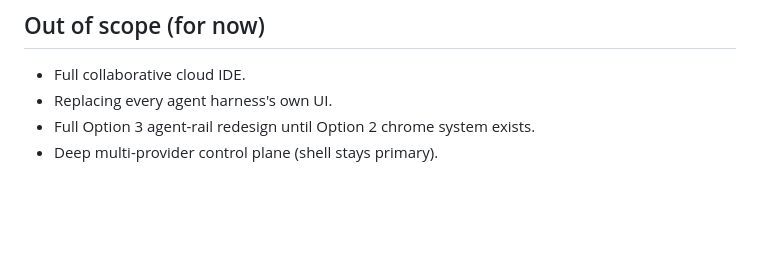
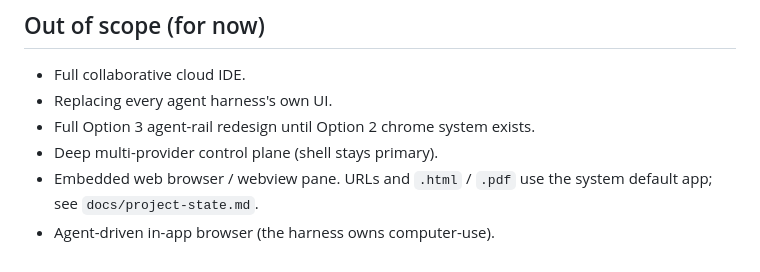
Before and after one commit to mpalczew/xenon, a Markdown page: PRODUCT.md, the part around the change. Rendered like a GitHub page; blank space fills up the shorter version.

```diff
--- a/PRODUCT.md
+++ b/PRODUCT.md
@@ -234,3 +234,6 @@ product surface: trust defaults, screenshot identity, and personality.
 - Replacing every agent harness's own UI.
 - Full Option 3 agent-rail redesign until Option 2 chrome system exists.
 - Deep multi-provider control plane (shell stays primary).
+- Embedded web browser / webview pane. URLs and `.html` / `.pdf` use the
+  system default app; see `docs/project-state.md`.
+- Agent-driven in-app browser (the harness owns computer-use).
```
Also changed, not shown: docs/project-state.md (+12 -0 lines).
